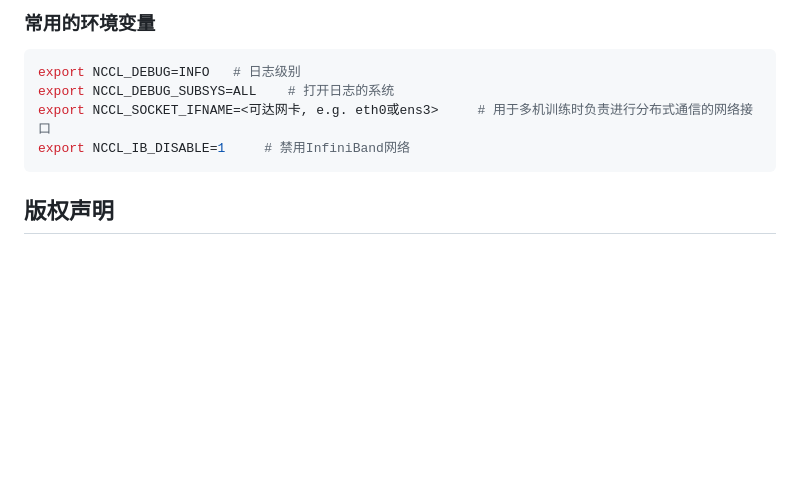
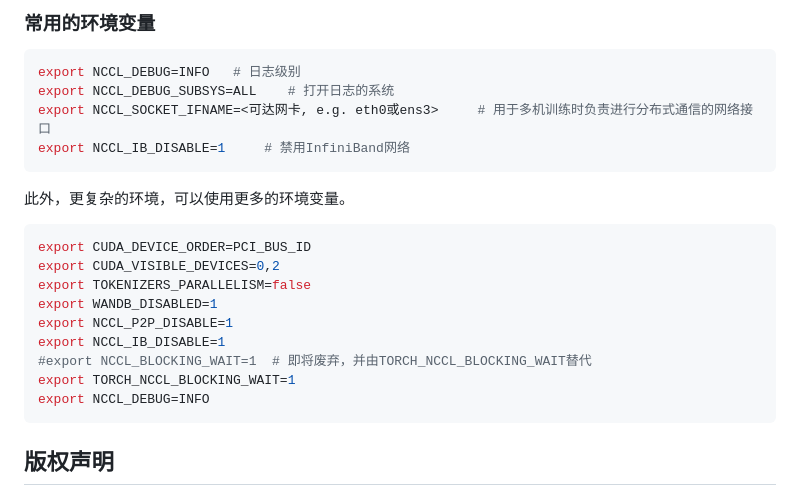
Before and after one commit to iKubernetes/llm-in-practise, a Markdown page: LLM_Distributed_Trainning/PyTorch/README.md, the part around the change. Drawn GitHub-style; blank space fills up the shorter version.

````diff
--- a/LLM_Distributed_Trainning/PyTorch/README.md
+++ b/LLM_Distributed_Trainning/PyTorch/README.md
@@ -53,6 +53,20 @@ export NCCL_SOCKET_IFNAME=<可达网卡, e.g. eth0或ens3>     # 用于多机训
 export NCCL_IB_DISABLE=1     # 禁用InfiniBand网络
 ```
 
+此外，更复杂的环境，可以使用更多的环境变量。
+
+```bash
+export CUDA_DEVICE_ORDER=PCI_BUS_ID
+export CUDA_VISIBLE_DEVICES=0,2
+export TOKENIZERS_PARALLELISM=false
+export WANDB_DISABLED=1
+export NCCL_P2P_DISABLE=1
+export NCCL_IB_DISABLE=1
+#export NCCL_BLOCKING_WAIT=1  # 即将废弃，并由TORCH_NCCL_BLOCKING_WAIT替代
+export TORCH_NCCL_BLOCKING_WAIT=1
+export NCCL_DEBUG=INFO
+```
+
 
 
 ## 版权声明
````
Also changed, not shown: 1 other file.
